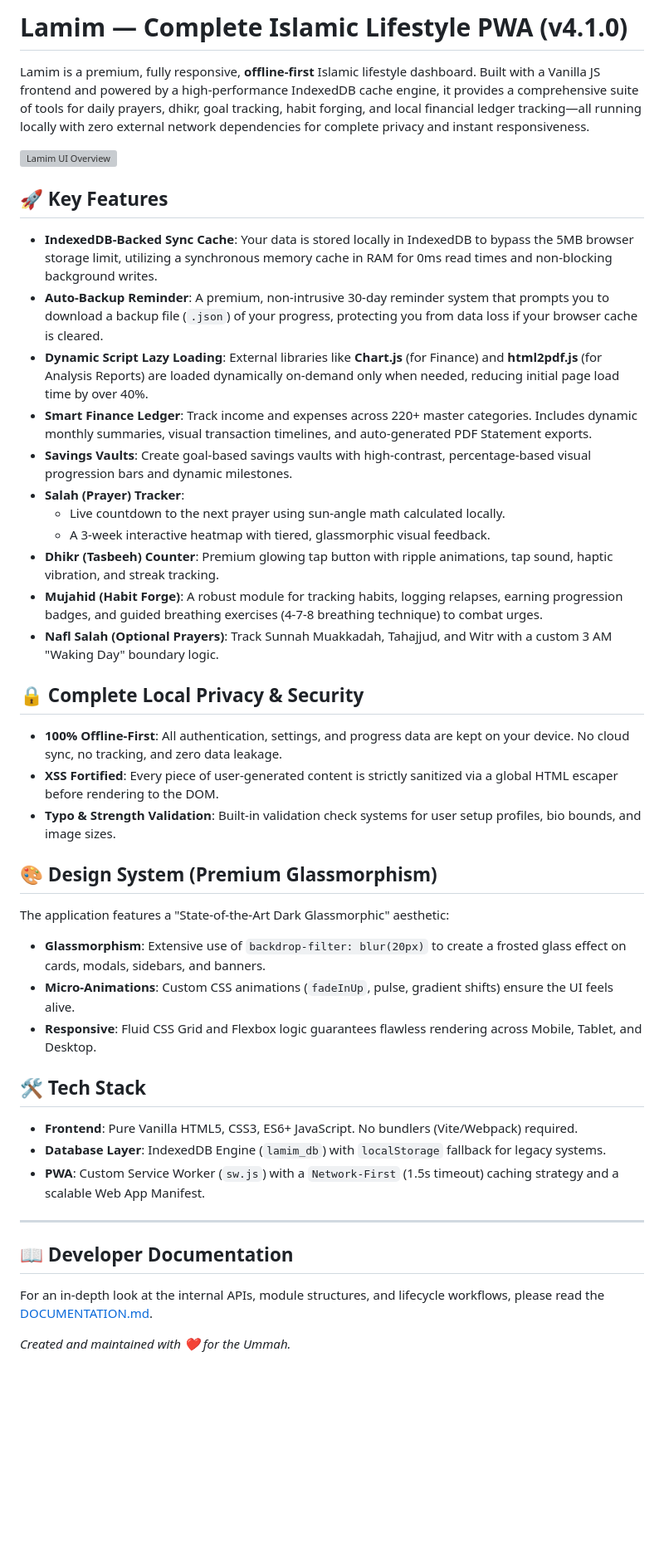
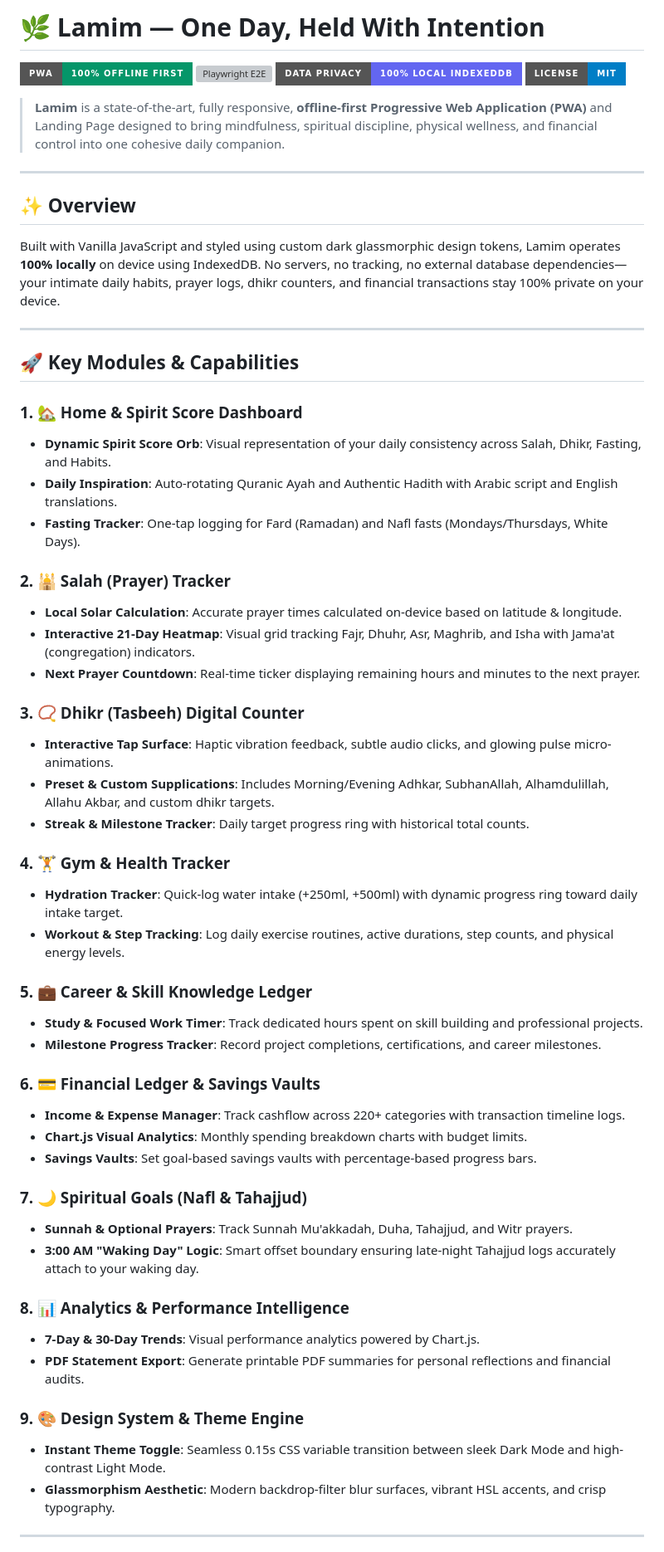
Before and after one commit to shahriyarcse-arch/Lamim-, a Markdown page: README.md, the part around one of its changes. Shown at 83% size. Drawn GitHub-style; badges without logos; blank space fills up the shorter version; grey boxes are pictures that could not be loaded.

Commit message:
docs: update README with synced app feature matrix and Playwright QA badges

```diff
--- a/README.md
+++ b/README.md
@@ -1,44 +1,61 @@
-# Lamim — Complete Islamic Lifestyle PWA (v4.1.0)
+# 🌿 Lamim — One Day, Held With Intention
 
-Lamim is a premium, fully responsive, **offline-first** Islamic lifestyle dashboard. Built with a Vanilla JS frontend and powered by a high-performance IndexedDB cache engine, it provides a comprehensive suite of tools for daily prayers, dhikr, goal tracking, habit forging, and local financial ledger tracking—all running locally with zero external network dependencies for complete privacy and instant responsiveness.
+[![PWA Ready](https://img.shields.io/badge/PWA-100%25%20Offline%20First-059669?style=for-the-badge&logo=pwa)](https://github.com/shahriyarcse-arch/Lamim-)
+[![Playwright E2E](https://img.shields.io/badge/Playwright-60%2F60%20PASS-22c55e?style=for-the-badge&logo=playwright)](https://github.com/shahriyarcse-arch/Lamim-)
+[![Privacy First](https://img.shields.io/badge/Data%20Privacy-100%25%20Local%20IndexedDB-6366f1?style=for-the-badge)](https://github.com/shahriyarcse-arch/Lamim-)
+[![License](https://img.shields.io/badge/License-MIT-blue?style=for-the-badge)](LICENSE)
 
-![Lamim UI Overview](assets/icon.svg)
-
-## 🚀 Key Features
-
-* **IndexedDB-Backed Sync Cache**: Your data is stored locally in IndexedDB to bypass the 5MB browser storage limit, utilizing a synchronous memory cache in RAM for 0ms read times and non-blocking background writes.
-* **Auto-Backup Reminder**: A premium, non-intrusive 30-day reminder system that prompts you to download a backup file (`.json`) of your progress, protecting you from data loss if your browser cache is cleared.
-* **Dynamic Script Lazy Loading**: External libraries like **Chart.js** (for Finance) and **html2pdf.js** (for Analysis Reports) are loaded dynamically on-demand only when needed, reducing initial page load time by over 40%.
-* **Smart Finance Ledger**: Track income and expenses across 220+ master categories. Includes dynamic monthly summaries, visual transaction timelines, and auto-generated PDF Statement exports.
-* **Savings Vaults**: Create goal-based savings vaults with high-contrast, percentage-based visual progression bars and dynamic milestones.
-* **Salah (Prayer) Tracker**:
-    * Live countdown to the next prayer using sun-angle math calculated locally.
-    * A 3-week interactive heatmap with tiered, glassmorphic visual feedback.
-* **Dhikr (Tasbeeh) Counter**: Premium glowing tap button with ripple animations, tap sound, haptic vibration, and streak tracking.
-* **Mujahid (Habit Forge)**: A robust module for tracking habits, logging relapses, earning progression badges, and guided breathing exercises (4-7-8 breathing technique) to combat urges.
-* **Nafl Salah (Optional Prayers)**: Track Sunnah Muakkadah, Tahajjud, and Witr with a custom 3 AM "Waking Day" boundary logic.
-
-## 🔒 Complete Local Privacy & Security
-* **100% Offline-First**: All authentication, settings, and progress data are kept on your device. No cloud sync, no tracking, and zero data leakage.
-* **XSS Fortified**: Every piece of user-generated content is strictly sanitized via a global HTML escaper before rendering to the DOM.
-* **Typo & Strength Validation**: Built-in validation check systems for user setup profiles, bio bounds, and image sizes.
-
-## 🎨 Design System (Premium Glassmorphism)
-
-The application features a "State-of-the-Art Dark Glassmorphic" aesthetic:
-* **Glassmorphism**: Extensive use of `backdrop-filter: blur(20px)` to create a frosted glass effect on cards, modals, sidebars, and banners.
-* **Micro-Animations**: Custom CSS animations (`fadeInUp`, pulse, gradient shifts) ensure the UI feels alive.
-* **Responsive**: Fluid CSS Grid and Flexbox logic guarantees flawless rendering across Mobile, Tablet, and Desktop.
-
-## 🛠 Tech Stack
-
-* **Frontend**: Pure Vanilla HTML5, CSS3, ES6+ JavaScript. No bundlers (Vite/Webpack) required.
-* **Database Layer**: IndexedDB Engine (`lamim_db`) with `localStorage` fallback for legacy systems.
-* **PWA**: Custom Service Worker (`sw.js`) with a `Network-First` (1.5s timeout) caching strategy and a scalable Web App Manifest.
+> **Lamim** is a state-of-the-art, fully responsive, **offline-first Progressive Web Application (PWA)** and Landing Page designed to bring mindfulness, spiritual discipline, physical wellness, and financial control into one cohesive daily companion.
 
 ---
 
-## 📖 Developer Documentation
-For an in-depth look at the internal APIs, module structures, and lifecycle workflows, please read the [DOCUMENTATION.md](DOCUMENTATION.md).
+## ✨ Overview
 
-*Created and maintained with ❤️ for the Ummah.*
+Built with Vanilla JavaScript and styled using custom dark glassmorphic design tokens, Lamim operates **100% locally** on device using IndexedDB. No servers, no tracking, no external database dependencies—your intimate daily habits, prayer logs, dhikr counters, and financial transactions stay 100% private on your device.
+
+---
+
+## 🚀 Key Modules & Capabilities
+
+### 1. 🏡 Home & Spirit Score Dashboard
+* **Dynamic Spirit Score Orb**: Visual representation of your daily consistency across Salah, Dhikr, Fasting, and Habits.
+* **Daily Inspiration**: Auto-rotating Quranic Ayah and Authentic Hadith with Arabic script and English translations.
+* **Fasting Tracker**: One-tap logging for Fard (Ramadan) and Nafl fasts (Mondays/Thursdays, White Days).
+
+### 2. 🕌 Salah (Prayer) Tracker
+* **Local Solar Calculation**: Accurate prayer times calculated on-device based on latitude & longitude.
+* **Interactive 21-Day Heatmap**: Visual grid tracking Fajr, Dhuhr, Asr, Maghrib, and Isha with Jama'at (congregation) indicators.
+* **Next Prayer Countdown**: Real-time ticker displaying remaining hours and minutes to the next prayer.
+
+### 3. 📿 Dhikr (Tasbeeh) Digital Counter
+* **Interactive Tap Surface**: Haptic vibration feedback, subtle audio clicks, and glowing pulse micro-animations.
+* **Preset & Custom Supplications**: Includes Morning/Evening Adhkar, SubhanAllah, Alhamdulillah, Allahu Akbar, and custom dhikr targets.
+* **Streak & Milestone Tracker**: Daily target progress ring with historical total counts.
+
+### 4. 🏋️ Gym & Health Tracker
+* **Hydration Tracker**: Quick-log water intake (+250ml, +500ml) with dynamic progress ring toward daily intake target.
+* **Workout & Step Tracking**: Log daily exercise routines, active durations, step counts, and physical energy levels.
+
+### 5. 💼 Career & Skill Knowledge Ledger
+* **Study & Focused Work Timer**: Track dedicated hours spent on skill building and professional projects.
+* **Milestone Progress Tracker**: Record project completions, certifications, and career milestones.
+
+### 6. 💳 Financial Ledger & Savings Vaults
+* **Income & Expense Manager**: Track cashflow across 220+ categories with transaction timeline logs.
+* **Chart.js Visual Analytics**: Monthly spending breakdown charts with budget limits.
+* **Savings Vaults**: Set goal-based savings vaults with percentage-based progress bars.
+
+### 7. 🌙 Spiritual Goals (Nafl & Tahajjud)
+* **Sunnah & Optional Prayers**: Track Sunnah Mu'akkadah, Duha, Tahajjud, and Witr prayers.
+* **3:00 AM "Waking Day" Logic**: Smart offset boundary ensuring late-night Tahajjud logs accurately attach to your waking day.
+
+### 8. 📊 Analytics & Performance Intelligence
+* **7-Day & 30-Day Trends**: Visual performance analytics powered by Chart.js.
+* **PDF Statement Export**: Generate printable PDF summaries for personal reflections and financial audits.
+
+### 9. 🎨 Design System & Theme Engine
+* **Instant Theme Toggle**: Seamless 0.15s CSS variable transition between sleek Dark Mode and high-contrast Light Mode.
+* **Glassmorphism Aesthetic**: Modern backdrop-filter blur surfaces, vibrant HSL accents, and crisp typography.
+
+---
+
```
Also changed, not shown: other parts of README.md (+62 -0 lines).
